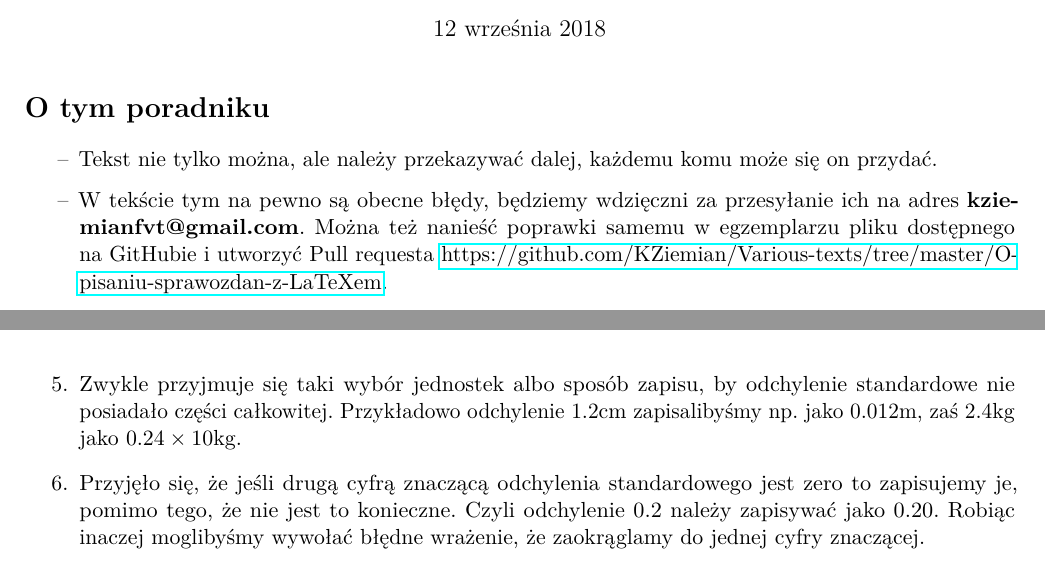
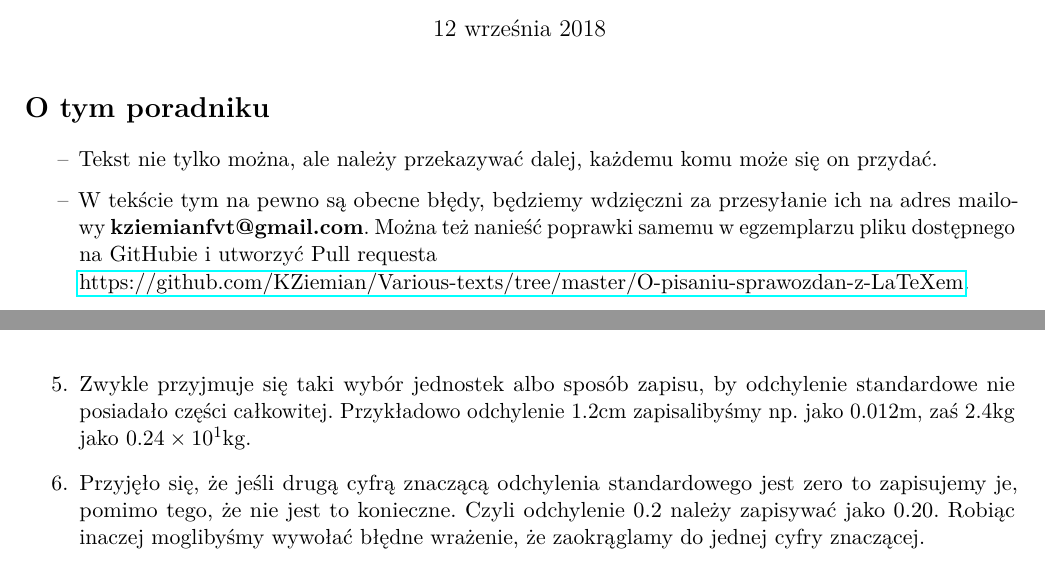
Before and after one commit to KZiemian/Various-texts, a LaTeX document (O-pisaniu-sprawozdan-z-LaTeXem/O-pisaniu-sprawozdan-z-LaTeXem.tex): two parts of pages 1 and 2 of 13, joined at a grey line, cut so that both start at the same text. Compiled offline with pdfLaTeX.

Commit message:
Poprawki

```diff
--- a/O-pisaniu-sprawozdan-z-LaTeXem/O-pisaniu-sprawozdan-z-LaTeXem.tex
+++ b/O-pisaniu-sprawozdan-z-LaTeXem/O-pisaniu-sprawozdan-z-LaTeXem.tex
@@ -192,9 +192,9 @@
 \item[--] Tekst nie tylko można, ale należy przekazywać dalej, każdemu
   komu może~się on~przydać.
 \item[--] W~tekście tym na~pewno~są obecne błędy, będziemy wdzięczni
-  za~przesyłanie ich na~adres~\tb{kziemianfvt@gmail.com}. Można też
+  za~przesyłanie ich na~adres~mailowy~\tb{kziemianfvt@gmail.com}. Można też
   nanieść poprawki samemu w~egzemplarzu pliku dostępnego na~GitHubie
-  i~utworzyć Pull requesta
+  i~utworzyć Pull requesta \\
   \href{https://github.com/KZiemian/Various-texts/tree/master/O-pisaniu-sprawozdan-z-LaTeXem}{https://github.com/KZiemian/Various-texts/tree/master/O-pisaniu-sprawozdan-z-LaTeXem}.
 \item[--] Wszelkie propozycje zmiany bądź poprawy obecnej wersji można
   kierować do~wyżej podanego maila, bądź na~GitHuba. Postaramy~się
@@ -317,10 +317,13 @@
 \item Zwykle przyjmuje~się taki wybór jednostek albo sposób zapisu,
   by~odchylenie standardowe nie posiadało części całkowitej.
   Przykładowo odchylenie $1.2 \si{.cm}$ zapisalibyśmy np.~jako
-  $0.012 \si{.m}$, zaś~$2.4 \si{.kg}$ jako $0.24 \times 10 \si{.kg}$.
+  $0.012 \si{.m}$, zaś~$2.4 \si{.kg}$ jako
+  $0.24 \times 10^{ 1 } \si{.kg}$.
 \item Przyjęło~się, że jeśli drugą cyfrą znaczącą odchylenia
-  standardowego jest zero to zapisujemy je, pomimo tego, że~nie jest to konieczne. Czyli odchylenie~0.2 należy zapisywać jako~0.20.
-  Robiąc inaczej moglibyśmy wywołać błędne wrażenie, że~zaokrąglamy do~jednej cyfry znaczącej.
+  standardowego jest zero to zapisujemy je, pomimo tego, że~nie jest
+  to konieczne. Czyli odchylenie~0.2 należy zapisywać jako~0.20.
+  Robiąc inaczej moglibyśmy wywołać błędne wrażenie, że~zaokrąglamy
+  do~jednej cyfry znaczącej.
 \item Wynik należy zaokrąglić do~tego samego miejsca dziesiętnego
   co~jego odchylenie standardowe. Jeśli więc mamy pomiar długości rury
   $L = 1.23189 \si{.m}$ z~niepewnością $\sigma( L ) = 0.012 \si{.m}$,
```
Also changed, not shown: O-pisaniu-sprawozdan-z-LaTeXem/O-pisaniu-sprawozdan-z-LaTeXem.tex (4 more changed lines).
